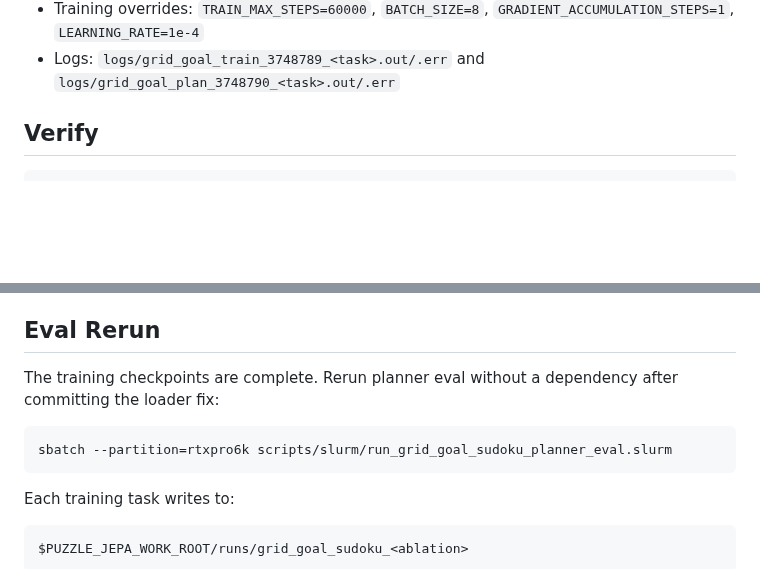
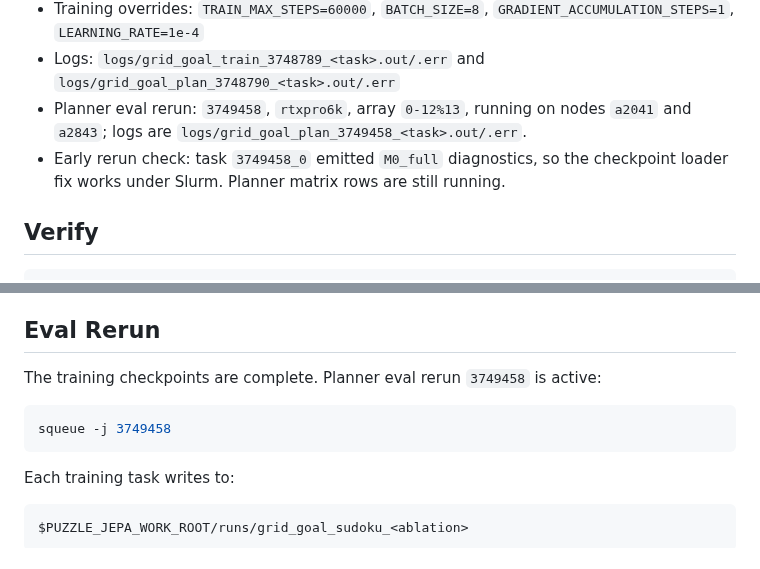
Before and after one commit to Thiggel/SequenceEditingJEPA, a Markdown page: docs/RUNBOOK.md, 2 parts joined by grey strips. GitHub-like rendering; blank space fills up the shorter version.

````diff
--- a/docs/RUNBOOK.md
+++ b/docs/RUNBOOK.md
@@ -68,6 +68,12 @@ Full suite state:
   `GRADIENT_ACCUMULATION_STEPS=1`, `LEARNING_RATE=1e-4`
 - Logs: `logs/grid_goal_train_3748789_<task>.out/.err` and
   `logs/grid_goal_plan_3748790_<task>.out/.err`
+- Planner eval rerun: `3749458`, `rtxpro6k`, array `0-12%13`, running on
+  nodes `a2041` and `a2843`; logs are
+  `logs/grid_goal_plan_3749458_<task>.out/.err`.
+- Early rerun check: task `3749458_0` emitted `M0_full` diagnostics, so the
+  checkpoint loader fix works under Slurm. Planner matrix rows are still
+  running.
 
 ## Verify
 
@@ -140,11 +146,10 @@ Operational risk:
 
 ## Eval Rerun
 
-The training checkpoints are complete. Rerun planner eval without a dependency
-after committing the loader fix:
+The training checkpoints are complete. Planner eval rerun `3749458` is active:
 
 ```bash
-sbatch --partition=rtxpro6k scripts/slurm/run_grid_goal_sudoku_planner_eval.slurm
+squeue -j 3749458
 ```
 
 Each training task writes to:
````
Also changed, not shown: other parts of docs/RUNBOOK.md (+1 -1 lines), docs/RESULTS.md (+5 -1 lines).
